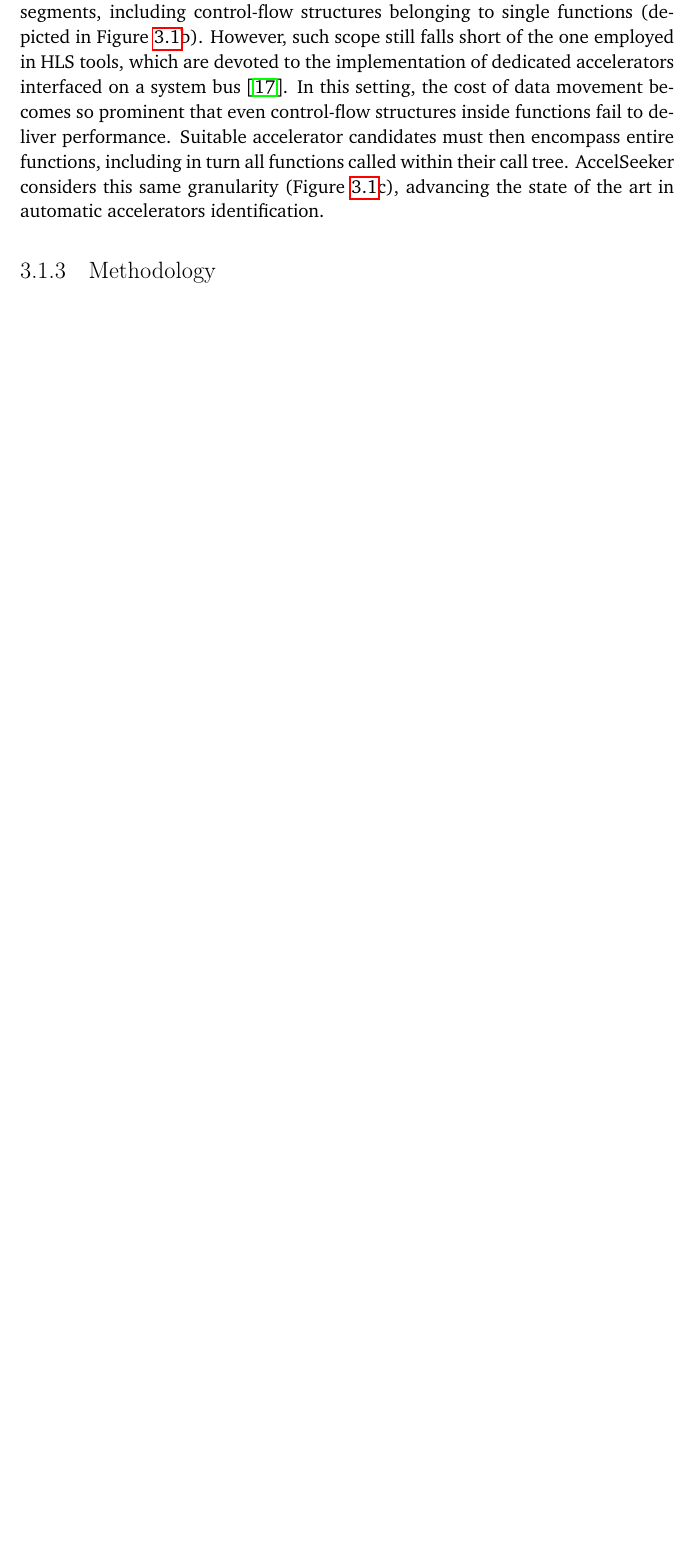
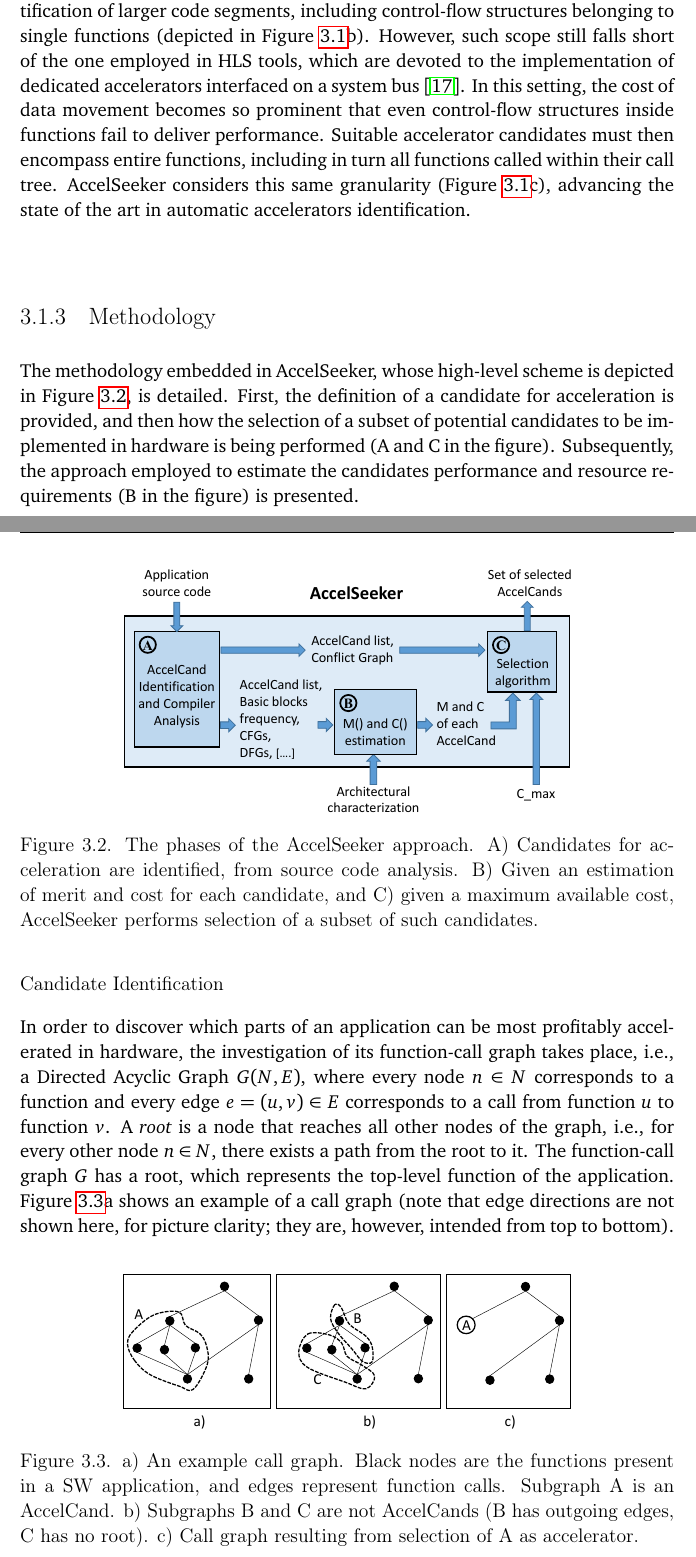
Before and after one commit to GiorgioZacharo/TemplatePhDThesis, a LaTeX thesis (usiinfthesis-sample.tex): part of page 60 of 71 before the commit and two parts of pages 60 and 61 of 73 after it, the two joined at a grey line, cut so that both start at the same text, the shorter picture padded with empty space. Compiled offline with pdfLaTeX.

Commit message:
Ch. 3 - Methodology Beginning

```diff
--- a/usiinfthesis-sample.tex
+++ b/usiinfthesis-sample.tex
@@ -41,6 +41,9 @@
 \newcommand{\exact}{\textsf{exact}}
 \newcommand{\greedy}{\textsf{greedy}}
 \newcommand{\exactC}{\textsf{exact-on-cropped}}
+
+\newcommand{\candidate}{{AccelCand}}
+\newcommand{\candidates}{{AccelCand}s}
 
 % \newcommand{\htsf}{\texttt{h264}}
 \newcommand{\adpcm}{\texttt{adpcm}}
@@ -2062,3 +2067,49 @@ automatic accelerators identification.
 
 \subsection{Methodology}
 
+The methodology embedded in \aseeker, whose high-level scheme is depicted in Figure
+\ref{fig:flow}, is detailed.
+First, the definition of a candidate for acceleration is provided, and then how the
+selection of a subset of potential candidates to be implemented in hardware is being performed
+(A and C in the figure). Subsequently, the approach employed to estimate the candidates
+performance and resource requirements (B in the figure) is presented.
+
+\begin{figure}[!t]
+  \centering
+  \includegraphics[width= 0.7\linewidth]{figs/flow.pdf}
+      % \vskip -0.5em
+  \caption{The phases of the \aseeker\ approach. A) Candidates
+          for acceleration are identified, from source code
+          analysis. B) Given an estimation of merit and cost for each
+          candidate, and C) given a maximum available cost, \aseeker\
+          performs selection of a subset of such candidates.}
+  \label{fig:flow}
+      % \vskip -0.5em
+\end{figure}
+
+\subsubsection{Candidate Identification}
+
+In order to discover which parts of an application can be most
+profitably accelerated in hardware, the investigation of its function-call
+graph takes place, i.e., a Directed Acyclic Graph $G(N,E)$, where every node $n
+\in N$ corresponds to a function and every edge $e=(u,v) \in E$
+corresponds to a call from function $u$ to function $v$. A \emph{root}
+is a node that reaches all other nodes of the graph, i.e., for every
+other node $n \in N$, there exists a path from the root to it. The
+function-call graph $G$ has a root, which represents the top-level
+function of the application. Figure~\ref{fig:subgraph-examples}a shows
+an example of a call graph (note that edge directions are not shown
+here, for picture clarity; they are, however, intended from
+top to bottom).
+
+
+\begin{figure}[h]
+  \centering
+  \includegraphics[width=0.7\linewidth]{figs/subgraph_examples.pdf}
+      % \vskip -1em
+  \caption{a) An example call graph. Black nodes are the
+          functions present in a SW application, and edges represent
+          function calls. Subgraph A is an \candidate. b) Subgraphs B
+          and C are not \candidates\ (B has outgoing edges, C has no
+          root). c) Call graph resulting from selection of A as
+          accelerator.}
```
Also changed, not shown: figs/flow.pdf (added), figs/subgraph_examples.pdf (added), usiinfthesis-sample.pdf, usiinfthesis-sample.tex (54 more changed lines), 4 other files.
